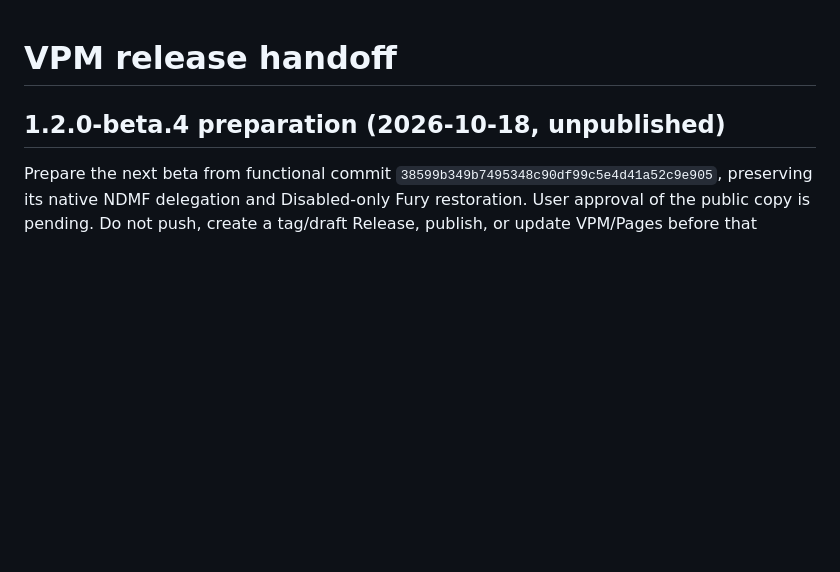
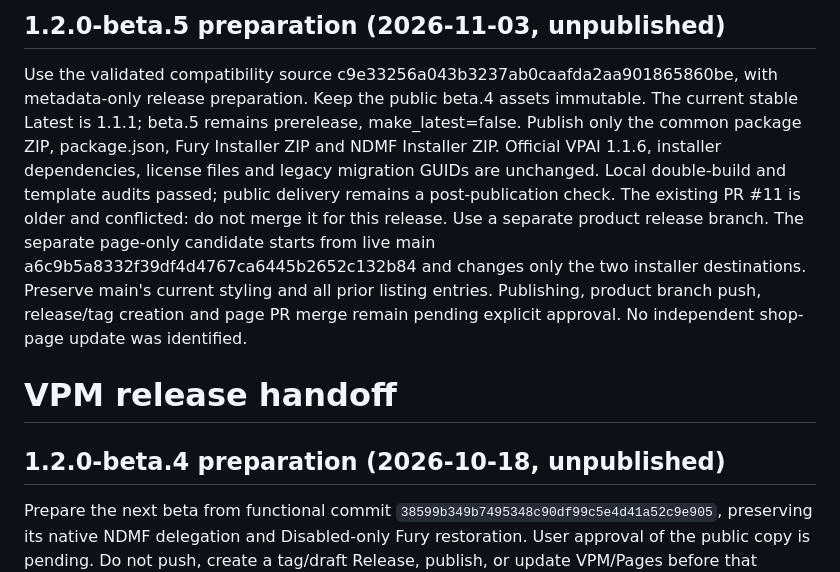
Before and after one commit to LumaKroma/SPS2-Setup-Assistant, a Markdown page: VPM_RELEASE.md, the part around the change. GitHub-like rendering; blank space fills up the shorter version.

Commit message:
Record completed compatibility validation and beta.5 delivery boundary

```diff
--- a/VPM_RELEASE.md
+++ b/VPM_RELEASE.md
@@ -1,3 +1,19 @@
+## 1.2.0-beta.5 preparation (2026-11-03, unpublished)
+
+Use the validated compatibility source c9e33256a043b3237ab0caafda2aa901865860be,
+with metadata-only release preparation. Keep the public beta.4 assets immutable.
+The current stable Latest is 1.1.1; beta.5 remains prerelease, make_latest=false.
+Publish only the common package ZIP, package.json, Fury Installer ZIP and NDMF
+Installer ZIP. Official VPAI 1.1.6, installer dependencies, license files and
+legacy migration GUIDs are unchanged. Local double-build and template audits
+passed; public delivery remains a post-publication check.
+The existing PR #11 is older and conflicted: do not merge it for this release.
+Use a separate product release branch. The separate page-only candidate starts
+from live main a6c9b5a8332f39df4d4767ca6445b2652c132b84 and changes only the two
+installer destinations. Preserve main's current styling and all prior listing
+entries. Publishing, product branch push, release/tag creation and page PR merge
+remain pending explicit approval. No independent shop-page update was identified.
+
 # VPM release handoff
 
 ## 1.2.0-beta.4 preparation (2026-10-18, unpublished)
```
Also changed, not shown: 1 other file.
